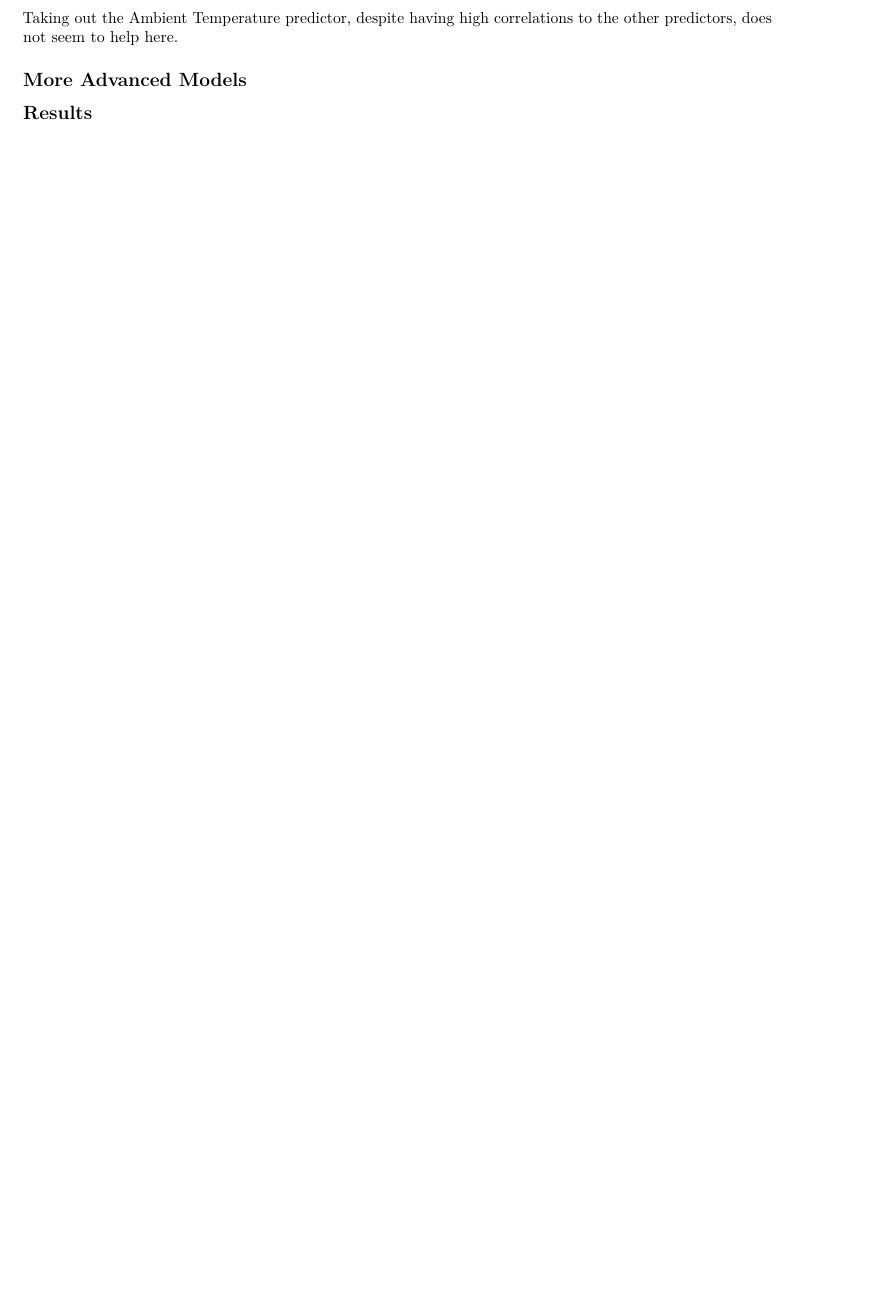
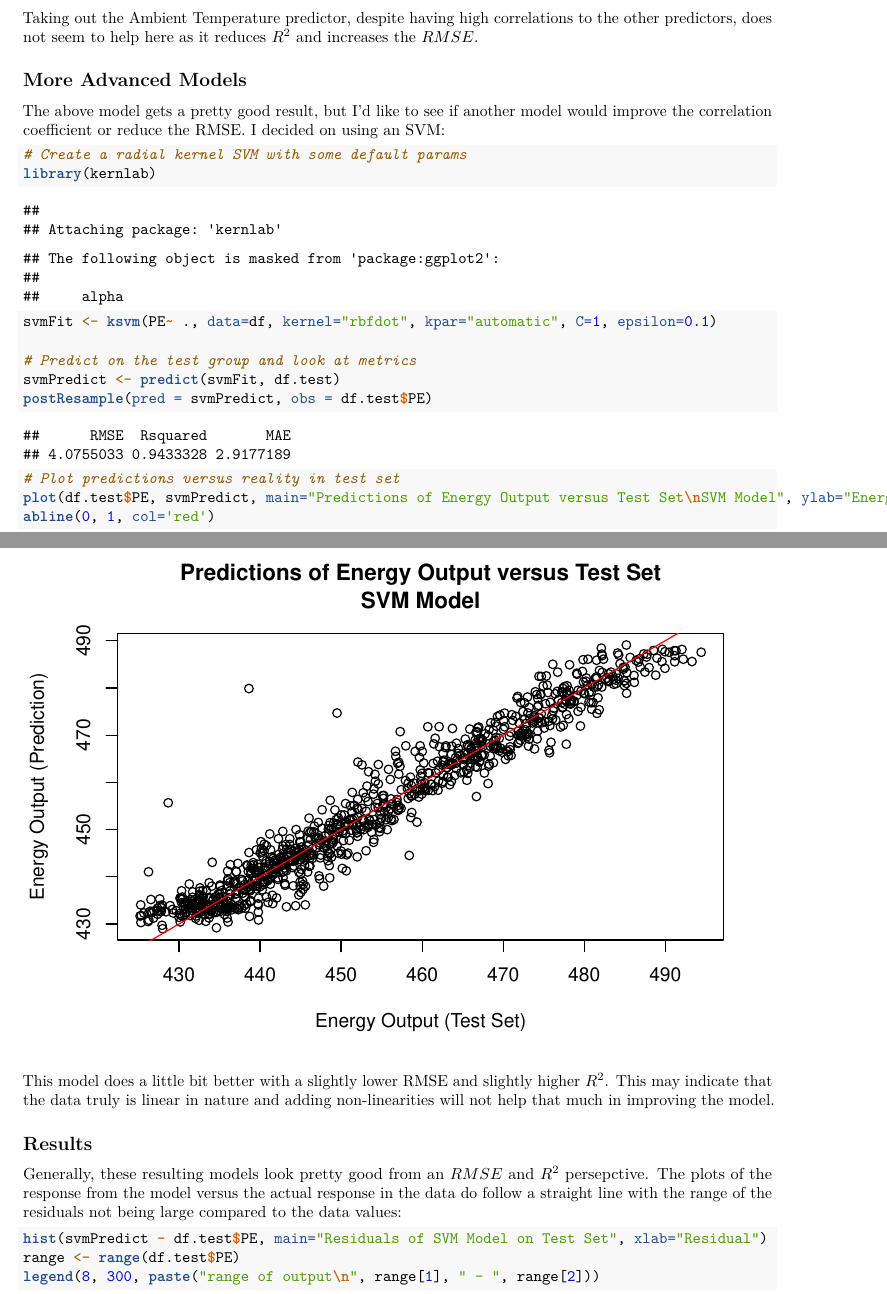
Before and after one commit to Ramonss93/IS624_Assignments, an R Markdown document (Final/james.quacinella_final.Rmd): part of page 8 of 8 before the commit and two parts of pages 8 and 9 of 11 after it, the two joined at a grey line, cut so that both start at the same text, the shorter picture padded with empty space. Rendered offline with R 4.5, knitr and Pandoc, then LaTeX, with nearby package versions.

Commit message:
Final changes for Final

````diff
--- a/Final/james.quacinella_final.Rmd
+++ b/Final/james.quacinella_final.Rmd
@@ -204,8 +202,33 @@ postResample(pred = forecast$mean, obs = df.test$PE)
 #abline(0, 1, col='red')
 ```
 
-Taking out the Ambient Temperature predictor, despite having high correlations to the other predictors, does not seem to help here.
+Taking out the Ambient Temperature predictor, despite having high correlations to the other predictors, does not seem to help here as it reduces $R^2$ and increases the $RMSE$.
 
 ## More Advanced Models
 
+The above model gets a pretty good result, but I'd like to see if another model would improve the correlation coefficient or reduce the RMSE. I decided on using an SVM:
+
+```{r}
+# Create a radial kernel SVM with some default params
+library(kernlab)
+svmFit <- ksvm(PE~ ., data=df, kernel="rbfdot", kpar="automatic", C=1, epsilon=0.1)
+
+# Predict on the test group and look at metrics
+svmPredict <- predict(svmFit, df.test)
+postResample(pred = svmPredict, obs = df.test$PE)
+
+# Plot predictions versus reality in test set
+plot(df.test$PE, svmPredict, main="Predictions of Energy Output versus Test Set\nSVM Model", ylab="Energy Output (Prediction)", xlab="Energy Output (Test Set)")
+abline(0, 1, col='red')
+```
+
+This model does a little bit better with a slightly lower RMSE and slightly higher $R^2$. This may indicate that the data truly is linear in nature and adding non-linearities will not help that much in improving the model.
+
 ## Results
+
+Generally, these resulting models look pretty good from an $RMSE$ and $R^2$ persepctive. The plots of the response from the model versus the actual response in the data do follow a straight line with the range of the residuals not being large compared to the data values:
+
+```{r}
+hist(svmPredict - df.test$PE, main="Residuals of SVM Model on Test Set", xlab="Residual")
+range <- range(df.test$PE)
+legend(8, 300, paste("range of output\n", range[1], " - ", range[2]))
````
Also changed, not shown: Final/james.quacinella_final.Rmd (34 more changed lines).
